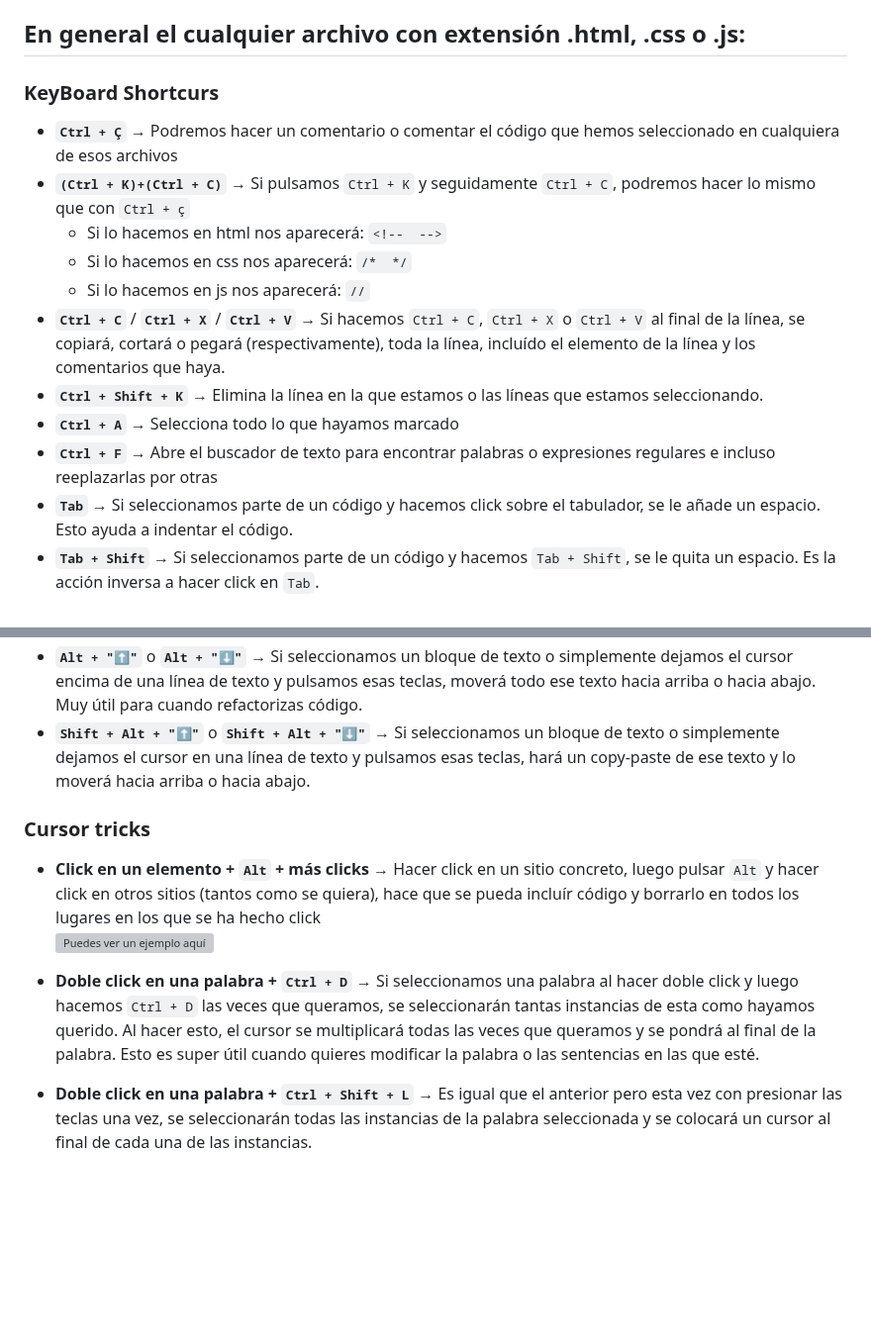
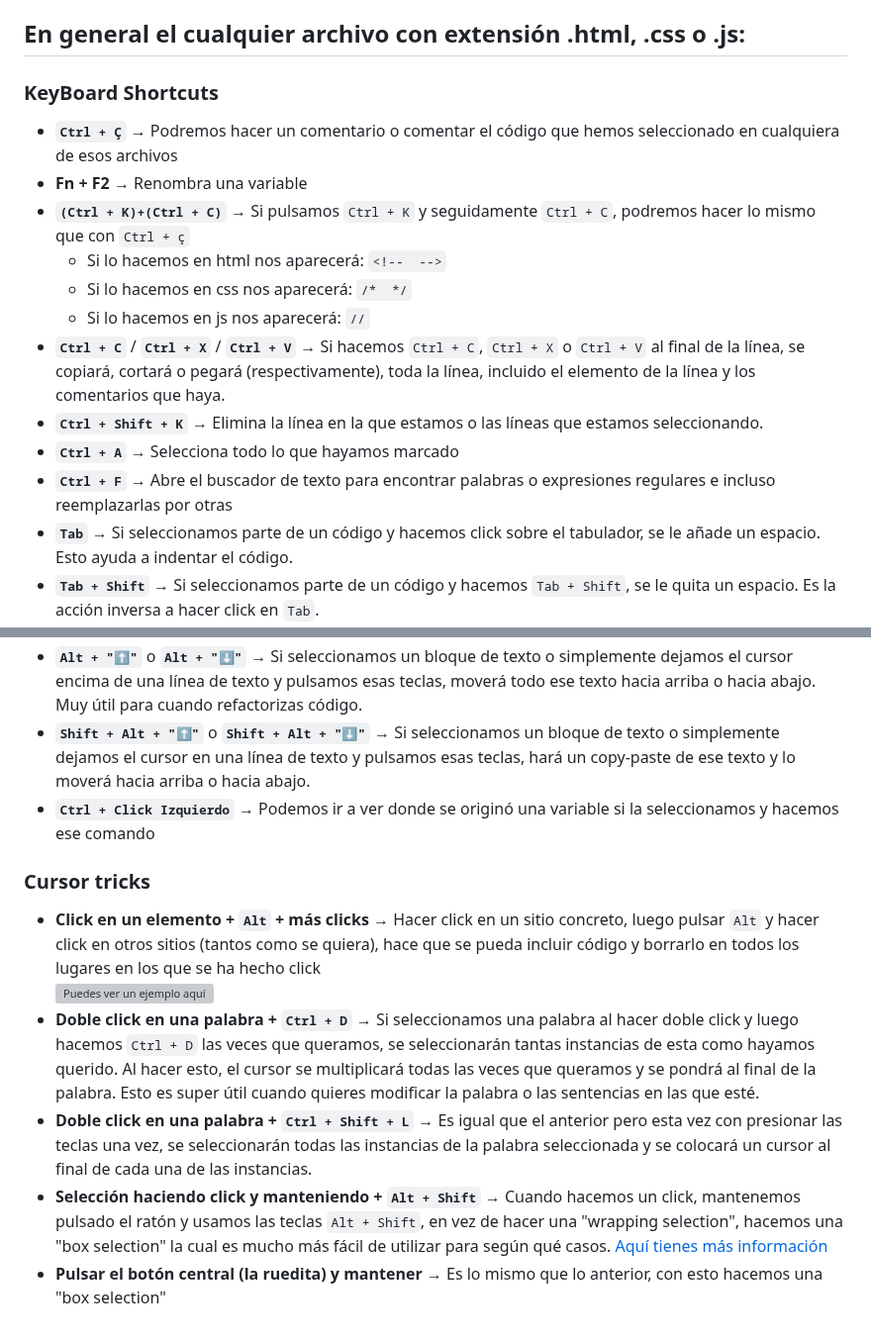
Before and after one commit to CrisCorreaS/trucos-vscode, a Markdown page: Shortcuts/README.md, 2 parts joined by grey strips. Shown at 99% size. GitHub-like rendering; blank space fills up the shorter version; grey boxes are pictures that could not be loaded.

Commit message:
update shortcurts

```diff
--- a/Shortcuts/README.md
+++ b/Shortcuts/README.md
@@ -11,27 +17,29 @@
 - **`Ctrl + "⬆"`** o **`Ctrl + "⬇"`** → Sube o baja el scroll de VSCode sin afectar a donde está el cursor ya que este se mantiene en el mismo sitio. Si solo hacemos `⬆` o `⬇`, el cursor se mueve haciendo que el scroll también, pero si mantenemos pulsado `Ctrl`, solo se mueve el scroll.
 
 ## En general el cualquier archivo con extensión .html, .css o .js:
-### KeyBoard Shortcurs
+### KeyBoard Shortcuts
 - **`Ctrl + Ç`** → Podremos hacer un comentario o comentar el código que hemos seleccionado en cualquiera de esos archivos
+- **Fn + F2** → Renombra una variable
 - **`(Ctrl + K)+(Ctrl + C)`** → Si pulsamos `Ctrl + K` y seguidamente `Ctrl + C`, podremos hacer lo mismo que con `Ctrl + ç`
   - Si lo hacemos en html nos aparecerá: ``<!--  -->``
   - Si lo hacemos en css nos aparecerá: ``/*  */``
   - Si lo hacemos en js nos aparecerá: ``//``
-- **`Ctrl + C`** / **`Ctrl + X`** / **`Ctrl + V`** → Si hacemos `Ctrl + C`, `Ctrl + X` o `Ctrl + V` al final de la línea, se copiará, cortará o pegará (respectivamente), toda la línea, incluído el elemento de la línea y los comentarios que haya.
+- **`Ctrl + C`** / **`Ctrl + X`** / **`Ctrl + V`** → Si hacemos `Ctrl + C`, `Ctrl + X` o `Ctrl + V` al final de la línea, se copiará, cortará o pegará (respectivamente), toda la línea, incluido el elemento de la línea y los comentarios que haya.
 - **`Ctrl + Shift + K`** → Elimina la línea en la que estamos o las líneas que estamos seleccionando.
 - **`Ctrl + A`** → Selecciona todo lo que hayamos marcado
-- **`Ctrl + F`** → Abre el buscador de texto para encontrar palabras o expresiones regulares e incluso reeplazarlas por otras
+- **`Ctrl + F`** → Abre el buscador de texto para encontrar palabras o expresiones regulares e incluso reemplazarlas por otras
 - **`Tab`** → Si seleccionamos parte de un código y hacemos click sobre el tabulador, se le añade un espacio. Esto ayuda a indentar el código.
 - **`Tab + Shift`** → Si seleccionamos parte de un código y hacemos `Tab + Shift`, se le quita un espacio. Es la acción inversa a hacer click en `Tab`.
 - **`Alt + Z`** → Hace que el código se ajuste al tamaño de la pestaña en la que trabajas y no tengas que hacer scroll horizontal. Por ejemplo: si tienes varios párrafos con un contenido muy grande y tienes que estar constantemente haciendo scroll, al pulsar `Alt + Z`, los párrafos se adaptan a tu pantalla y no tienes que hacer más scroll horizontal. Personalmente, me gusta más cómo funciona "Prettier" porque lo deja más ordenadito <br>
 ![Puedes ver un ejemplo aquí](https://github.com/CrisCorreaS/trucos-vscode/blob/main/Shortcuts/Videos/scroll-horizontal.gif)
 - **`Alt + "⬆"`** o **`Alt + "⬇"`**  → Si seleccionamos un bloque de texto o simplemente dejamos el cursor encima de una línea de texto y pulsamos esas teclas, moverá todo ese texto hacia arriba o hacia abajo. Muy útil para cuando refactorizas código.
-- **`Shift + Alt + "⬆"`** o **`Shift + Alt + "⬇"`**  → Si seleccionamos un bloque de texto o simplemente dejamos el cursor en una línea de texto y pulsamos esas teclas, hará un copy-paste de ese texto y lo moverá hacia arriba o hacia abajo.
+- **`Shift + Alt + "⬆"`** o **`Shift + Alt + "⬇"`** → Si seleccionamos un bloque de texto o simplemente dejamos el cursor en una línea de texto y pulsamos esas teclas, hará un copy-paste de ese texto y lo moverá hacia arriba o hacia abajo.
+- **`Ctrl + Click Izquierdo`** → Podemos ir a ver donde se originó una variable si la seleccionamos y hacemos ese comando
 
 ### Cursor tricks
-- **Click en un elemento + `Alt` + más clicks** → Hacer click en un sitio concreto, luego pulsar `Alt` y hacer click en otros sitios (tantos como se quiera), hace que se pueda incluír código y borrarlo en todos los lugares en los que se ha hecho click <br>
+- **Click en un elemento + `Alt` + más clicks** → Hacer click en un sitio concreto, luego pulsar `Alt` y hacer click en otros sitios (tantos como se quiera), hace que se pueda incluir código y borrarlo en todos los lugares en los que se ha hecho click <br>
 ![Puedes ver un ejemplo aquí](https://github.com/CrisCorreaS/trucos-vscode/blob/main/Shortcuts/Videos/select-many-elements.gif)
-
 - **Doble click en una palabra + `Ctrl + D`** → Si seleccionamos una palabra al hacer doble click y luego hacemos `Ctrl + D` las veces que queramos, se seleccionarán tantas instancias de esta como hayamos querido. Al hacer esto, el cursor se multiplicará todas las veces que queramos y se pondrá al final de la palabra. Esto es super útil cuando quieres modificar la palabra o las sentencias en las que esté.
-
 - **Doble click en una palabra + `Ctrl + Shift + L`** → Es igual que el anterior pero esta vez con presionar las teclas una vez, se seleccionarán todas las instancias de la palabra seleccionada y se colocará un cursor al final de cada una de las instancias.
+- **Selección haciendo click y manteniendo + `Alt + Shift`** → Cuando hacemos un click, mantenemos pulsado el ratón y usamos las teclas `Alt + Shift`, en vez de hacer una "wrapping selection", hacemos una "box selection" la cual es mucho más fácil de utilizar para según qué casos. [Aquí tienes más información](https://www.youtube.com/watch?v=ONLERMB-DQw)
+- **Pulsar el botón central (la ruedita) y mantener** → Es lo mismo que lo anterior, con esto hacemos una "box selection"
```
Also changed, not shown: other parts of Shortcuts/README.md (+6 -0 lines).
